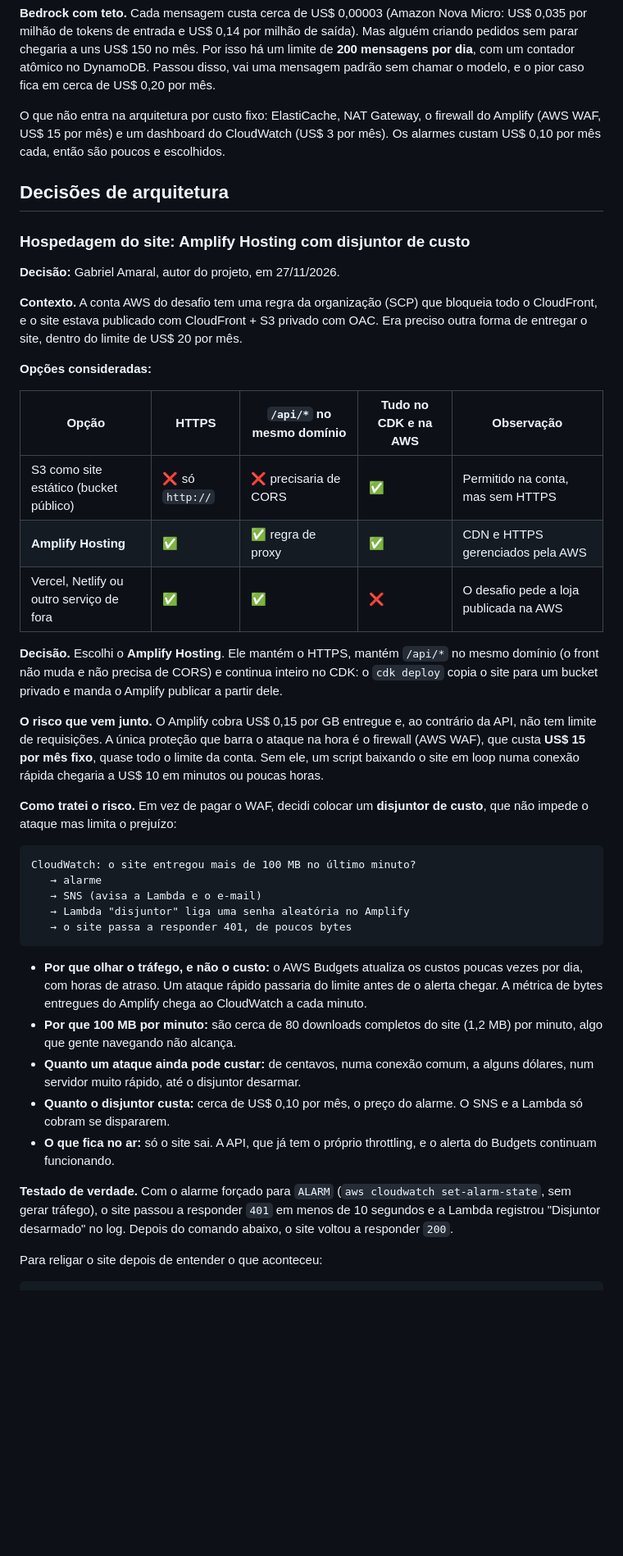
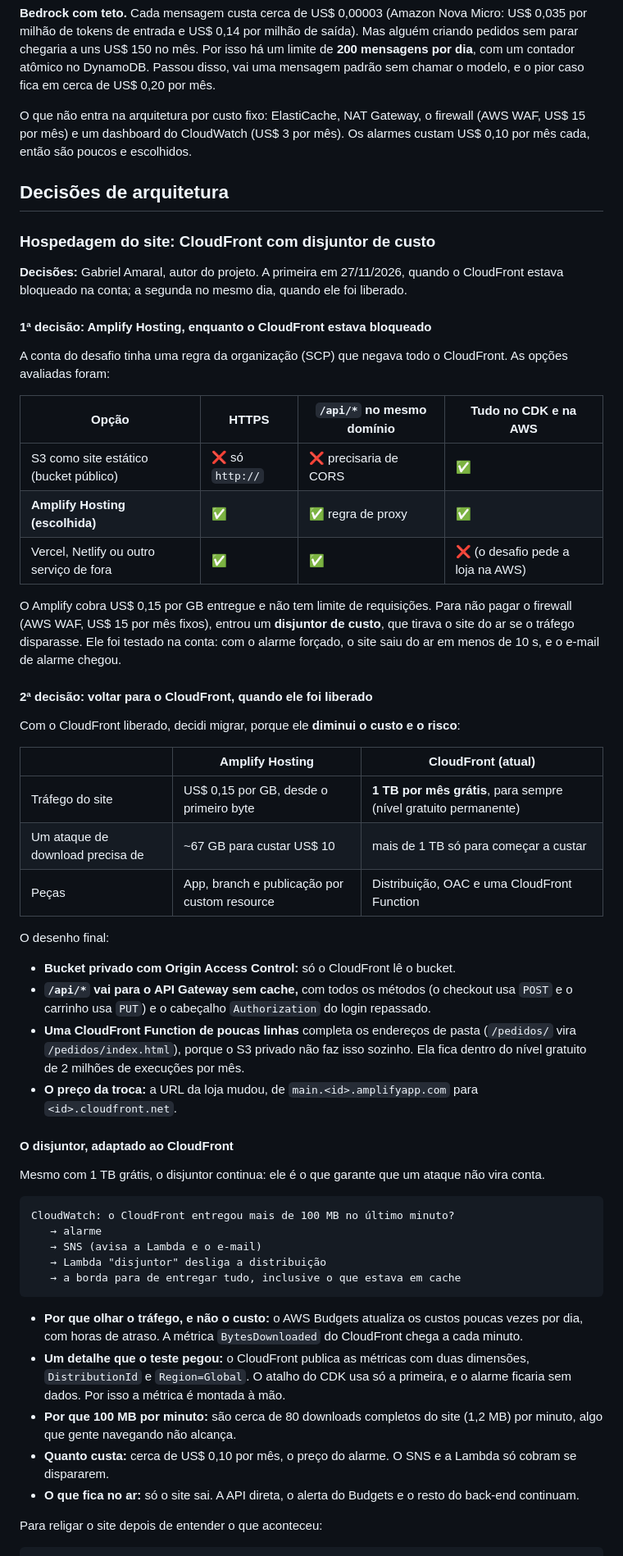
Before and after one commit to gamaral203/Pijamoon-Bootcamp, a Markdown page: README.md, the part around one of its changes. Shown at 82% size. Drawn GitHub-style; blank space fills up the shorter version.

````diff
--- a/README.md
+++ b/README.md
@@ -113,45 +113,60 @@ O limite começou em 5 por segundo e baixou para 2 depois desta conta: US$ 18,58
 
 **Bedrock com teto.** Cada mensagem custa cerca de US$ 0,00003 (Amazon Nova Micro: US$ 0,035 por milhão de tokens de entrada e US$ 0,14 por milhão de saída). Mas alguém criando pedidos sem parar chegaria a uns US$ 150 no mês. Por isso há um limite de **200 mensagens por dia**, com um contador atômico no DynamoDB. Passou disso, vai uma mensagem padrão sem chamar o modelo, e o pior caso fica em cerca de US$ 0,20 por mês.
 
-O que não entra na arquitetura por custo fixo: ElastiCache, NAT Gateway, o firewall do Amplify (AWS WAF, US$ 15 por mês) e um dashboard do CloudWatch (US$ 3 por mês). Os alarmes custam US$ 0,10 por mês cada, então são poucos e escolhidos.
+O que não entra na arquitetura por custo fixo: ElastiCache, NAT Gateway, o firewall (AWS WAF, US$ 15 por mês) e um dashboard do CloudWatch (US$ 3 por mês). Os alarmes custam US$ 0,10 por mês cada, então são poucos e escolhidos.
 
 ## Decisões de arquitetura
 
-### Hospedagem do site: Amplify Hosting com disjuntor de custo
+### Hospedagem do site: CloudFront com disjuntor de custo
 
-**Decisão:** Gabriel Amaral, autor do projeto, em 27/11/2026.
+**Decisões:** Gabriel Amaral, autor do projeto. A primeira em 27/11/2026, quando o CloudFront estava bloqueado na conta; a segunda no mesmo dia, quando ele foi liberado.
 
-**Contexto.** A conta AWS do desafio tem uma regra da organização (SCP) que bloqueia todo o CloudFront, e o site estava publicado com CloudFront + S3 privado com OAC. Era preciso outra forma de entregar o site, dentro do limite de US$ 20 por mês.
+#### 1ª decisão: Amplify Hosting, enquanto o CloudFront estava bloqueado
 
-**Opções consideradas:**
+A conta do desafio tinha uma regra da organização (SCP) que negava todo o CloudFront. As opções avaliadas foram:
 
-| Opção | HTTPS | `/api/*` no mesmo domínio | Tudo no CDK e na AWS | Observação |
-| --- | --- | --- | --- | --- |
-| S3 como site estático (bucket público) | ❌ só `http://` | ❌ precisaria de CORS | ✅ | Permitido na conta, mas sem HTTPS |
-| **Amplify Hosting** | ✅ | ✅ regra de proxy | ✅ | CDN e HTTPS gerenciados pela AWS |
-| Vercel, Netlify ou outro serviço de fora | ✅ | ✅ | ❌ | O desafio pede a loja publicada na AWS |
+| Opção | HTTPS | `/api/*` no mesmo domínio | Tudo no CDK e na AWS |
+| --- | --- | --- | --- |
+| S3 como site estático (bucket público) | ❌ só `http://` | ❌ precisaria de CORS | ✅ |
+| **Amplify Hosting (escolhida)** | ✅ | ✅ regra de proxy | ✅ |
+| Vercel, Netlify ou outro serviço de fora | ✅ | ✅ | ❌ (o desafio pede a loja na AWS) |
 
-**Decisão.** Escolhi o **Amplify Hosting**. Ele mantém o HTTPS, mantém `/api/*` no mesmo domínio (o front não muda e não precisa de CORS) e continua inteiro no CDK: o `cdk deploy` copia o site para um bucket privado e manda o Amplify publicar a partir dele.
+O Amplify cobra US$ 0,15 por GB entregue e não tem limite de requisições. Para não pagar o firewall (AWS WAF, US$ 15 por mês fixos), entrou um **disjuntor de custo**, que tirava o site do ar se o tráfego disparasse. Ele foi testado na conta: com o alarme forçado, o site saiu do ar em menos de 10 s, e o e-mail de alarme chegou.
 
-**O risco que vem junto.** O Amplify cobra US$ 0,15 por GB entregue e, ao contrário da API, não tem limite de requisições. A única proteção que barra o ataque na hora é o firewall (AWS WAF), que custa **US$ 15 por mês fixo**, quase todo o limite da conta. Sem ele, um script baixando o site em loop numa conexão rápida chegaria a US$ 10 em minutos ou poucas horas.
+#### 2ª decisão: voltar para o CloudFront, quando ele foi liberado
 
-**Como tratei o risco.** Em vez de pagar o WAF, decidi colocar um **disjuntor de custo**, que não impede o ataque mas limita o prejuízo:
+Com o CloudFront liberado, decidi migrar, porque ele **diminui o custo e o risco**:
+
+| | Amplify Hosting | **CloudFront (atual)** |
+| --- | --- | --- |
+| Tráfego do site | US$ 0,15 por GB, desde o primeiro byte | **1 TB por mês grátis**, para sempre (nível gratuito permanente) |
+| Um ataque de download precisa de | ~67 GB para custar US$ 10 | mais de 1 TB só para começar a custar |
+| Peças | App, branch e publicação por custom resource | Distribuição, OAC e uma CloudFront Function |
+
+O desenho final:
+
+- **Bucket privado com Origin Access Control:** só o CloudFront lê o bucket.
+- **`/api/*` vai para o API Gateway sem cache,** com todos os métodos (o checkout usa `POST` e o carrinho usa `PUT`) e o cabeçalho `Authorization` do login repassado.
+- **Uma CloudFront Function de poucas linhas** completa os endereços de pasta (`/pedidos/` vira `/pedidos/index.html`), porque o S3 privado não faz isso sozinho. Ela fica dentro do nível gratuito de 2 milhões de execuções por mês.
+- **O preço da troca:** a URL da loja mudou, de `main.<id>.amplifyapp.com` para `<id>.cloudfront.net`.
+
+#### O disjuntor, adaptado ao CloudFront
+
+Mesmo com 1 TB grátis, o disjuntor continua: ele é o que garante que um ataque não vira conta.
 
 ```
-CloudWatch: o site entregou mais de 100 MB no último minuto?
+CloudWatch: o CloudFront entregou mais de 100 MB no último minuto?
    → alarme
    → SNS (avisa a Lambda e o e-mail)
-   → Lambda "disjuntor" liga uma senha aleatória no Amplify
-   → o site passa a responder 401, de poucos bytes
+   → Lambda "disjuntor" desliga a distribuição
+   → a borda para de entregar tudo, inclusive o que estava em cache
 ```
 
-- **Por que olhar o tráfego, e não o custo:** o AWS Budgets atualiza os custos poucas vezes por dia, com horas de atraso. Um ataque rápido passaria do limite antes de o alerta chegar. A métrica de bytes entregues do Amplify chega ao CloudWatch a cada minuto.
+- **Por que olhar o tráfego, e não o custo:** o AWS Budgets atualiza os custos poucas vezes por dia, com horas de atraso. A métrica `BytesDownloaded` do CloudFront chega a cada minuto.
+- **Um detalhe que o teste pegou:** o CloudFront publica as métricas com duas dimensões, `DistributionId` e `Region=Global`. O atalho do CDK usa só a primeira, e o alarme ficaria sem dados. Por isso a métrica é montada à mão.
 - **Por que 100 MB por minuto:** são cerca de 80 downloads completos do site (1,2 MB) por minuto, algo que gente navegando não alcança.
-- **Quanto um ataque ainda pode custar:** de centavos, numa conexão comum, a alguns dólares, num servidor muito rápido, até o disjuntor desarmar.
-- **Quanto o disjuntor custa:** cerca de US$ 0,10 por mês, o preço do alarme. O SNS e a Lambda só cobram se dispararem.
-- **O que fica no ar:** só o site sai. A API, que já tem o próprio throttling, e o alerta do Budgets continuam funcionando.
-
-**Testado de verdade.** Com o alarme forçado para `ALARM` (`aws cloudwatch set-alarm-state`, sem gerar tráfego), o site passou a responder `401` em menos de 10 segundos e a Lambda registrou "Disjuntor desarmado" no log. Depois do comando abaixo, o site voltou a responder `200`.
+- **Quanto custa:** cerca de US$ 0,10 por mês, o preço do alarme. O SNS e a Lambda só cobram se dispararem.
+- **O que fica no ar:** só o site sai. A API direta, o alerta do Budgets e o resto do back-end continuam.
 
 Para religar o site depois de entender o que aconteceu:
 
````
Also changed, not shown: other parts of README.md (+12 -11 lines), docs/arquitetura.png, 6 other files.
